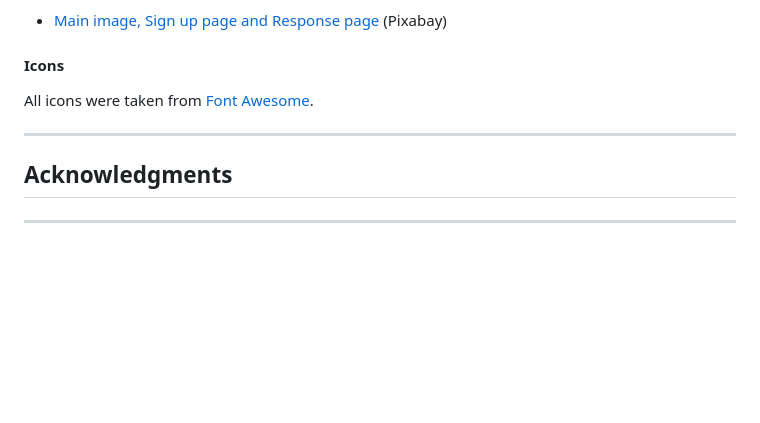
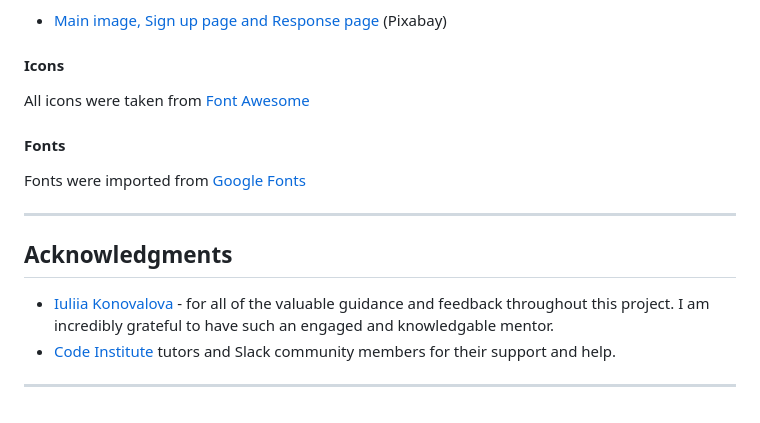
Before and after one commit to johannacarolinep/watercolour-school, a Markdown page: README.md, the part around the change. Rendered like a GitHub page; blank space fills up the shorter version.

Commit message:
Add acknowledgments to README

```diff
--- a/README.md
+++ b/README.md
@@ -353,11 +353,15 @@ In order of appearance:
 - [Main image, Sign up page and Response page](https://pixabay.com/photos/paint-brush-to-paint-colour-4030050/) (Pixabay)
 
 #### Icons
-All icons were taken from [Font Awesome](https://fontawesome.com/icons).
+All icons were taken from [Font Awesome](https://fontawesome.com/icons)
+
+#### Fonts
+Fonts were imported from [Google Fonts](https://fonts.google.com/)
 
 ---
 
 ## Acknowledgments
-
+- [Iuliia Konovalova](https://github.com/IuliiaKonovalova) - for all of the valuable guidance and feedback throughout this project. I am incredibly grateful to have such an engaged and knowledgable mentor.
+- [Code Institute](https://codeinstitute.net/) tutors and Slack community members for their support and help.
 
 ---
```
